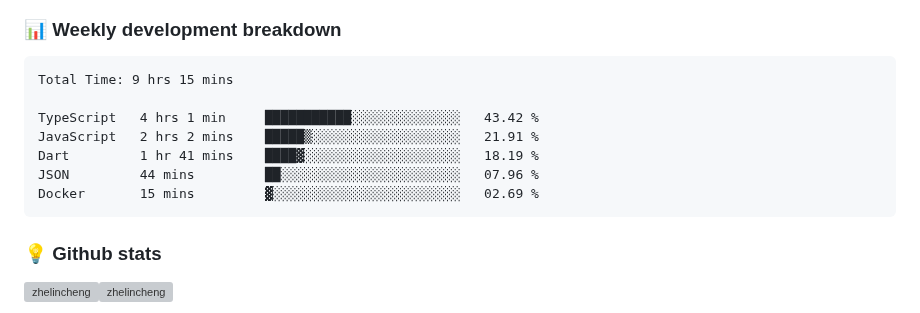
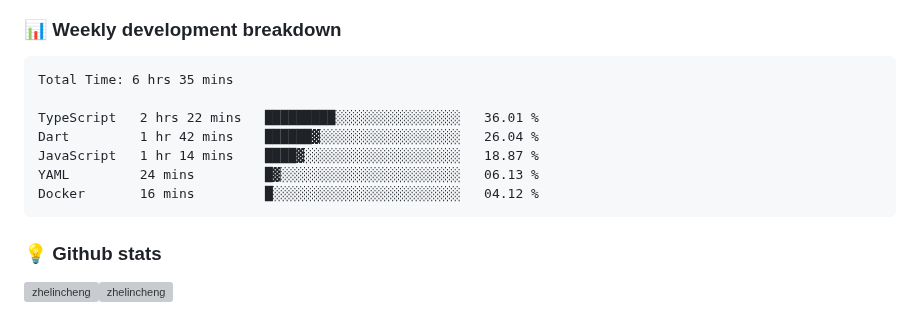
Before and after one commit to ZhelinCheng/ZhelinCheng, a Markdown page: README.md, the part around the change. Drawn GitHub-style; grey boxes are pictures that could not be loaded.

Commit message:
Updated waka-readme graph with new metrics

````diff
--- a/README.md
+++ b/README.md
@@ -190,13 +190,13 @@ Here are some ideas to get you started:
 <!--START_SECTION:waka-->
 
 ```txt
-Total Time: 9 hrs 15 mins
+Total Time: 6 hrs 35 mins
 
-TypeScript   4 hrs 1 min     ███████████░░░░░░░░░░░░░░   43.42 %
-JavaScript   2 hrs 2 mins    █████▒░░░░░░░░░░░░░░░░░░░   21.91 %
-Dart         1 hr 41 mins    ████▓░░░░░░░░░░░░░░░░░░░░   18.19 %
-JSON         44 mins         ██░░░░░░░░░░░░░░░░░░░░░░░   07.96 %
-Docker       15 mins         ▓░░░░░░░░░░░░░░░░░░░░░░░░   02.69 %
+TypeScript   2 hrs 22 mins   █████████░░░░░░░░░░░░░░░░   36.01 %
+Dart         1 hr 42 mins    ██████▓░░░░░░░░░░░░░░░░░░   26.04 %
+JavaScript   1 hr 14 mins    ████▓░░░░░░░░░░░░░░░░░░░░   18.87 %
+YAML         24 mins         █▓░░░░░░░░░░░░░░░░░░░░░░░   06.13 %
+Docker       16 mins         █░░░░░░░░░░░░░░░░░░░░░░░░   04.12 %
 ```
 
 <!--END_SECTION:waka-->
````
